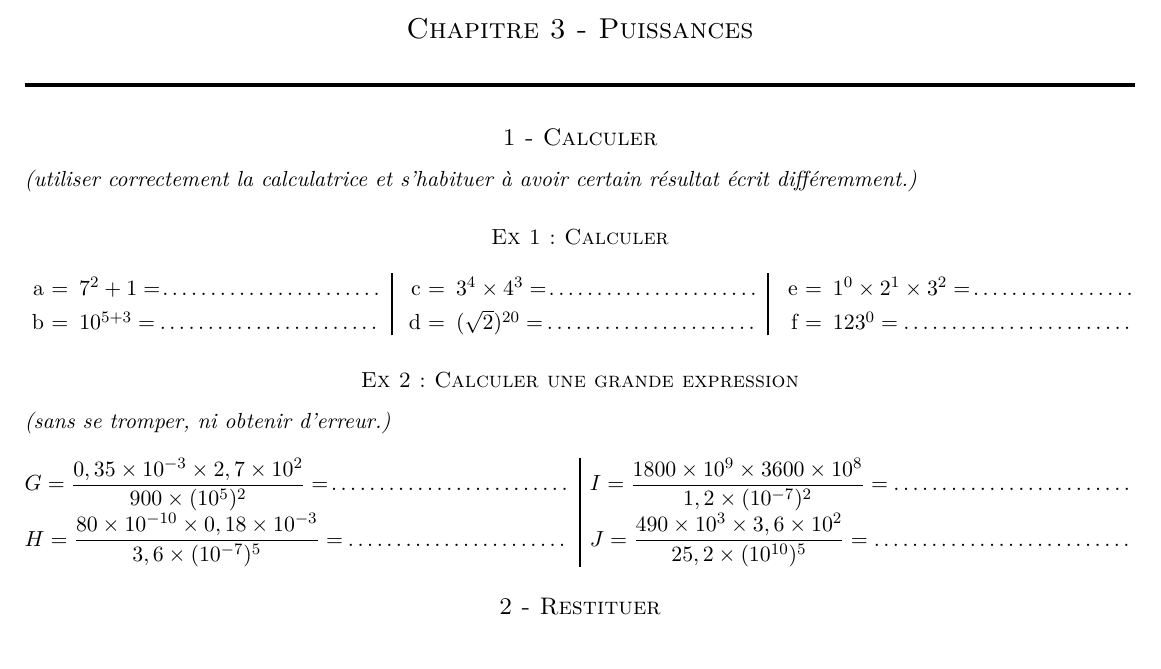
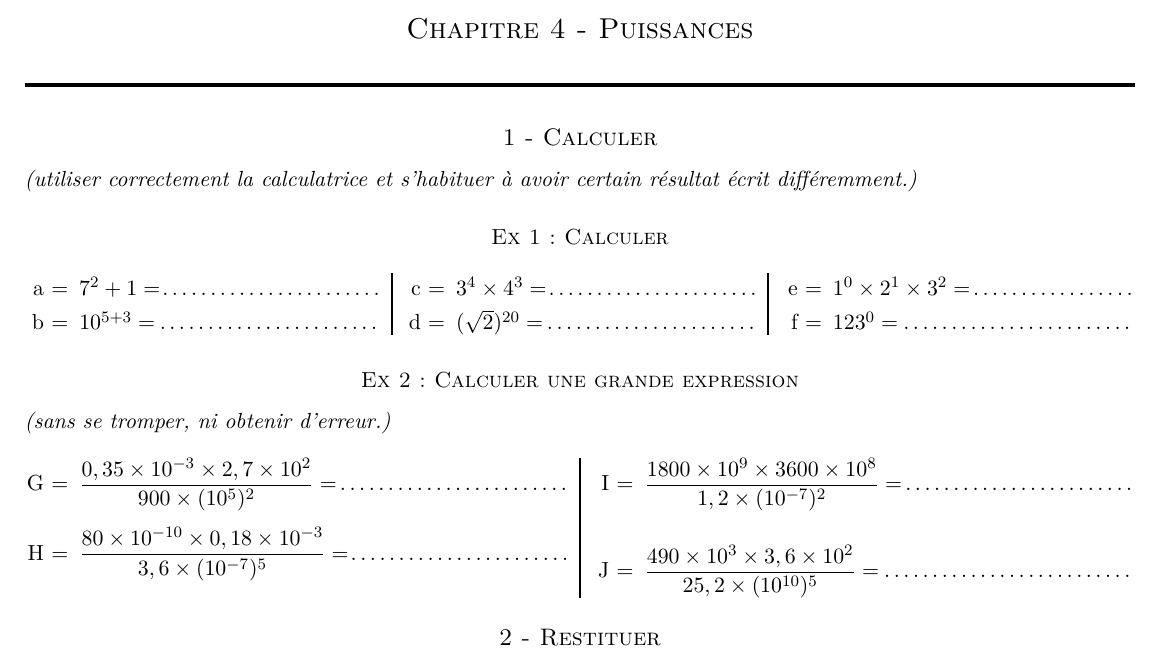
Before and after one commit to homeostasie/2021-2022_astro, a LaTeX document (4eme/4x4-puissances/4x4-exo.tex): part of page 1 of 2, cut so that both start at the same text. Compiled offline with LaTeX, dvips and Ghostscript.

Commit message:
petit mise en page exo

```diff
--- a/4eme/4x4-puissances/4x4-exo.tex
+++ b/4eme/4x4-puissances/4x4-exo.tex
@@ -2,9 +2,8 @@
 
 \begin{document}
 
-
 \horrule{2px}
-\section*{Chapitre 3 - Puissances}
+\section*{Chapitre 4 - Puissances}
 \horrule{2px}
 
 \subsection*{1 - Calculer}
@@ -30,12 +29,12 @@
 \textit{(sans se tromper, ni obtenir d'erreur.)}
 
 \begin{multicols}{2}
-
-  $G = \dfrac{0,35 \times 10^{-3} \times 2,7 \times 10^{2}}{900 \times (10^5)^2} =  \dotfill $\\
-  $H = \dfrac{80 \times 10^{-10} \times 0,18 \times 10^{-3}}{3,6 \times (10^{-7})^5} =  \dotfill $ \\
-  $I = \dfrac{1800 \times 10^{9} \times 3600 \times 10^{8}}{1,2 \times (10^{-7})^2} =  \dotfill $\\
-  $J = \dfrac{490 \times 10^{3} \times 3,6 \times 10^{2}}{25,2 \times (10^{10})^5} =  \dotfill $
-
+  \begin{itemize}
+    \item[G =] $\dfrac{0,35 \times 10^{-3} \times 2,7 \times 10^{2}}{900 \times (10^5)^2} =  \dotfill $\\
+    \item[H =] $\dfrac{80 \times 10^{-10} \times 0,18 \times 10^{-3}}{3,6 \times (10^{-7})^5} =  \dotfill $ \\
+    \item[I =] $\dfrac{1800 \times 10^{9} \times 3600 \times 10^{8}}{1,2 \times (10^{-7})^2} =  \dotfill $\\
+    \item[J =] $\dfrac{490 \times 10^{3} \times 3,6 \times 10^{2}}{25,2 \times (10^{10})^5} =  \dotfill $
+  \end{itemize}
 \end{multicols}
 
 \subsection*{2 - Restituer}
```
Also changed, not shown: 4eme/4x4-puissances/4x4-exo.tex (1 more changed lines). Lines whose indentation alone changed are shown as unchanged.
